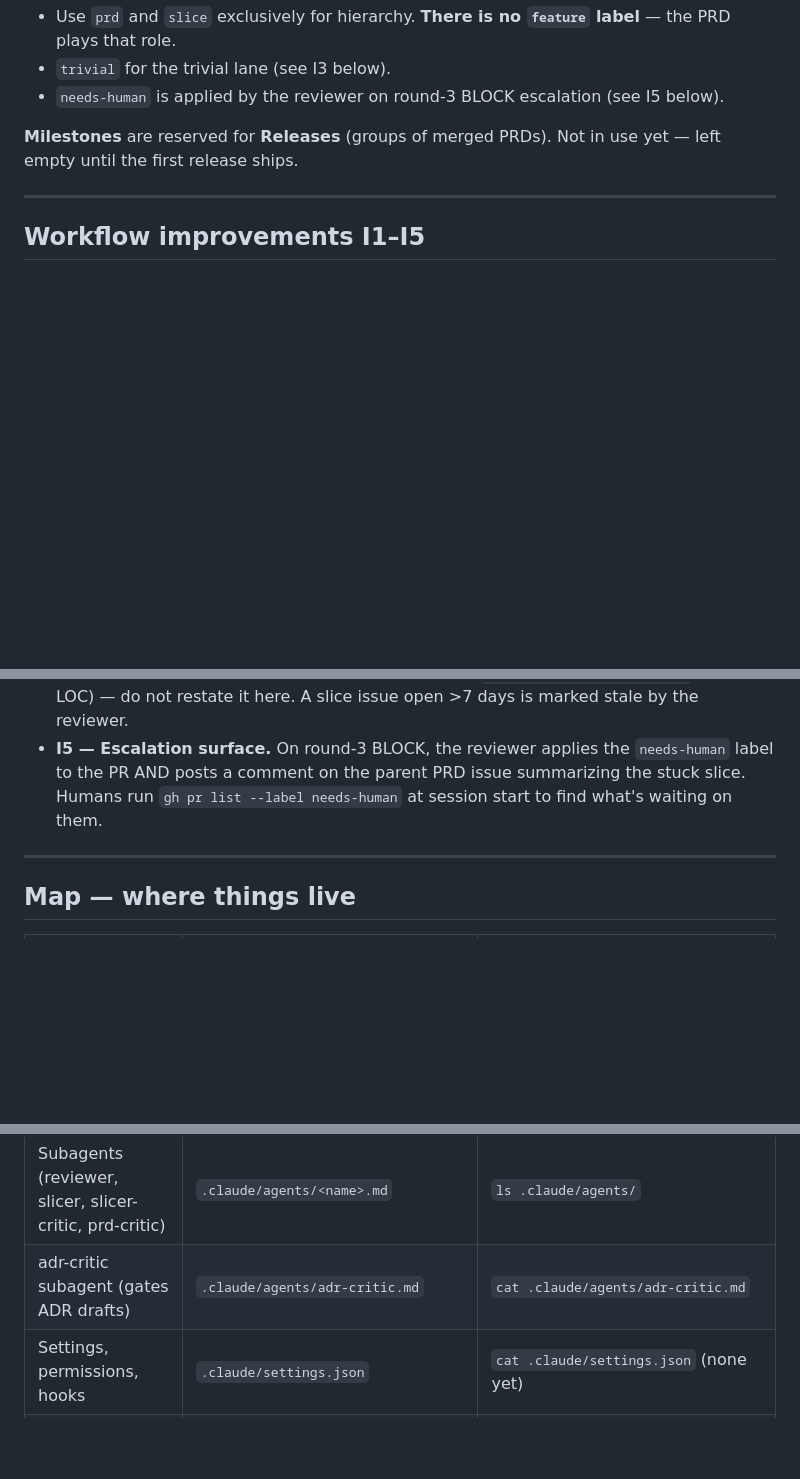
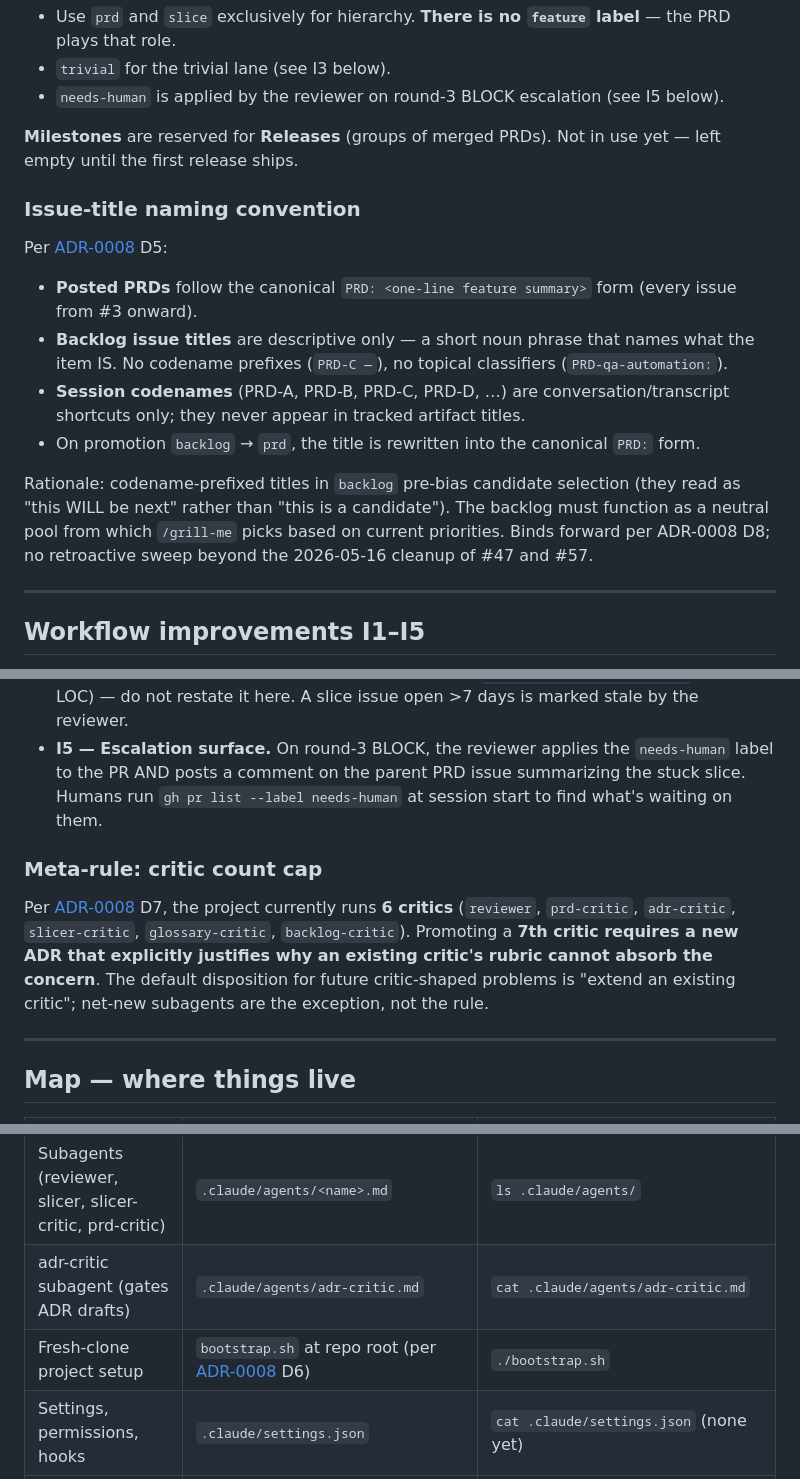
Before and after one commit to vojtech-stas/project-claude, a Markdown page: CLAUDE.md, 3 parts joined by grey strips. Drawn GitHub-style; blank space fills up the shorter version.

Commit message:
docs: naming convention + meta-rule + bootstrap Map + README cascade
Final docs cascade for PRD #58 per slice #61. Completes PRD #58.

CLAUDE.md additions:
- New `### Issue-title naming convention` subsection in the
  Hierarchy section, documenting ADR-0008 D5 (descriptive-only
  backlog titles; codenames stay in conversation)
- New `### Meta-rule: critic count cap` subsection after I1-I5,
  documenting ADR-0008 D7 (7th critic requires new ADR justifying
  why an existing critic can't absorb)
- Map row for `bootstrap.sh` (slice #60), inserted at the natural
  agents/skills → config/infra seam
- Verified `captured` Map row + `backlog-critic` pipeline reference
  already present from slice #59; not re-added

README.md additions:
- Brief mention of `bootstrap.sh` in `## Use it` and `## What's inside`
- Autopilot mention (captured→backlog) added to the workflow-overview,
  placed adjacent to the existing Forward queue paragraph; ADR-0008
  linked for rationale

Did NOT touch:
- Subagents Map row enumeration staleness (separately tracked as
  backlog #66; addressing here would be scope creep)
- decisions/ (ADRs are immutable; ADR-0008 index row was added in
  slice #59)
- Any reviewer rule additions (out of scope)

PRD #58 (PRD-workflow) is now fully implemented across slices #59,
#60, #61.

Co-Authored-By: Claude Opus 4.7 (1M context) <noreply@anthropic.com>

```diff
--- a/CLAUDE.md
+++ b/CLAUDE.md
@@ -40,6 +40,17 @@ Per [ADR-0003](decisions/0003-autonomous-pipeline-with-critics.md) D1, the unit-
 
 **Milestones** are reserved for **Releases** (groups of merged PRDs). Not in use yet — left empty until the first release ships.
 
+### Issue-title naming convention
+
+Per [ADR-0008](decisions/0008-workflow-autolog-bootstrap-and-naming.md) D5:
+
+- **Posted PRDs** follow the canonical `PRD: <one-line feature summary>` form (every issue from #3 onward).
+- **Backlog issue titles** are descriptive only — a short noun phrase that names what the item IS. No codename prefixes (`PRD-C —`), no topical classifiers (`PRD-qa-automation:`).
+- **Session codenames** (PRD-A, PRD-B, PRD-C, PRD-D, …) are conversation/transcript shortcuts only; they never appear in tracked artifact titles.
+- On promotion `backlog` → `prd`, the title is rewritten into the canonical `PRD:` form.
+
+Rationale: codename-prefixed titles in `backlog` pre-bias candidate selection (they read as "this WILL be next" rather than "this is a candidate"). The backlog must function as a neutral pool from which `/grill-me` picks based on current priorities. Binds forward per ADR-0008 D8; no retroactive sweep beyond the 2026-05-16 cleanup of #47 and #57.
+
 ---
 
 ## Workflow improvements I1–I5
@@ -52,6 +63,10 @@ These are load-bearing conventions that supplement the cross-cutting rules. Per
 - **I4 — Slice size cap & staleness.** Slice PRs cap at **≤300 LoC of runtime-artifact diff**. The canonical definition of "runtime artifact" lives in [`.claude/agents/reviewer.md`](.claude/agents/reviewer.md) (rule R-LOC) — do not restate it here. A slice issue open >7 days is marked stale by the reviewer.
 - **I5 — Escalation surface.** On round-3 BLOCK, the reviewer applies the `needs-human` label to the PR AND posts a comment on the parent PRD issue summarizing the stuck slice. Humans run `gh pr list --label needs-human` at session start to find what's waiting on them.
 
+### Meta-rule: critic count cap
+
+Per [ADR-0008](decisions/0008-workflow-autolog-bootstrap-and-naming.md) D7, the project currently runs **6 critics** (`reviewer`, `prd-critic`, `adr-critic`, `slicer-critic`, `glossary-critic`, `backlog-critic`). Promoting a **7th critic requires a new ADR that explicitly justifies why an existing critic's rubric cannot absorb the concern**. The default disposition for future critic-shaped problems is "extend an existing critic"; net-new subagents are the exception, not the rule.
+
 ---
 
 ## Map — where things live
@@ -62,6 +77,7 @@ These are load-bearing conventions that supplement the cross-cutting rules. Per
 | `/ship` orchestrator | `.claude/skills/ship/SKILL.md` | `cat .claude/skills/ship/SKILL.md` |
 | Subagents (reviewer, slicer, slicer-critic, prd-critic) | `.claude/agents/<name>.md` | `ls .claude/agents/` |
 | adr-critic subagent (gates ADR drafts) | `.claude/agents/adr-critic.md` | `cat .claude/agents/adr-critic.md` |
+| Fresh-clone project setup | `bootstrap.sh` at repo root (per [ADR-0008](decisions/0008-workflow-autolog-bootstrap-and-naming.md) D6) | `./bootstrap.sh` |
 | Settings, permissions, hooks | `.claude/settings.json` | `cat .claude/settings.json` (none yet) |
 | Pre-commit hooks (workflow enforcement) | `.githooks/pre-commit`, `.githooks/install.sh` | `ls .githooks/` |
 | Decisions (ADRs) | `decisions/NNNN-<slug>.md` | `ls decisions/` |
```
Also changed, not shown: README.md (+6 -1 lines).
